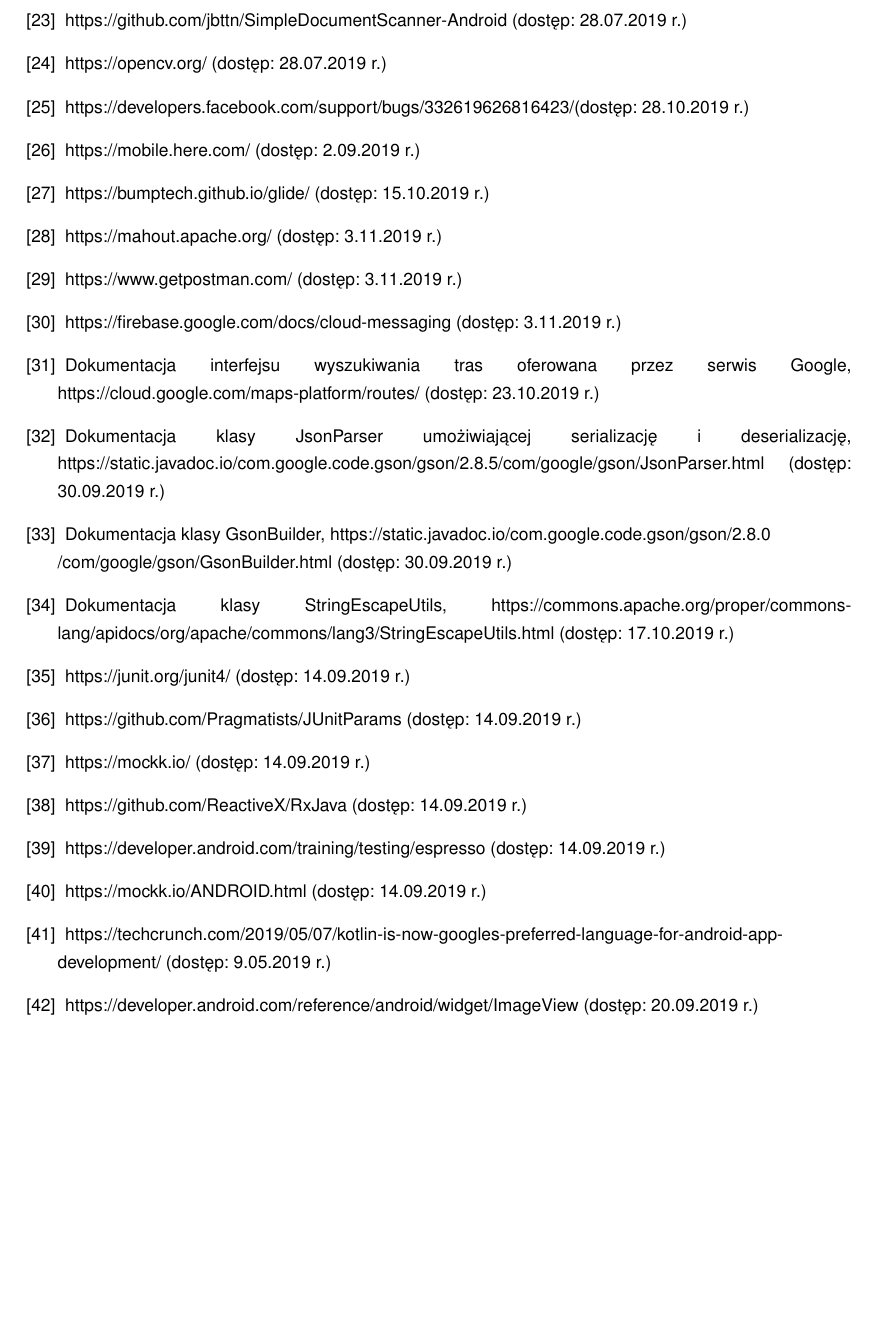
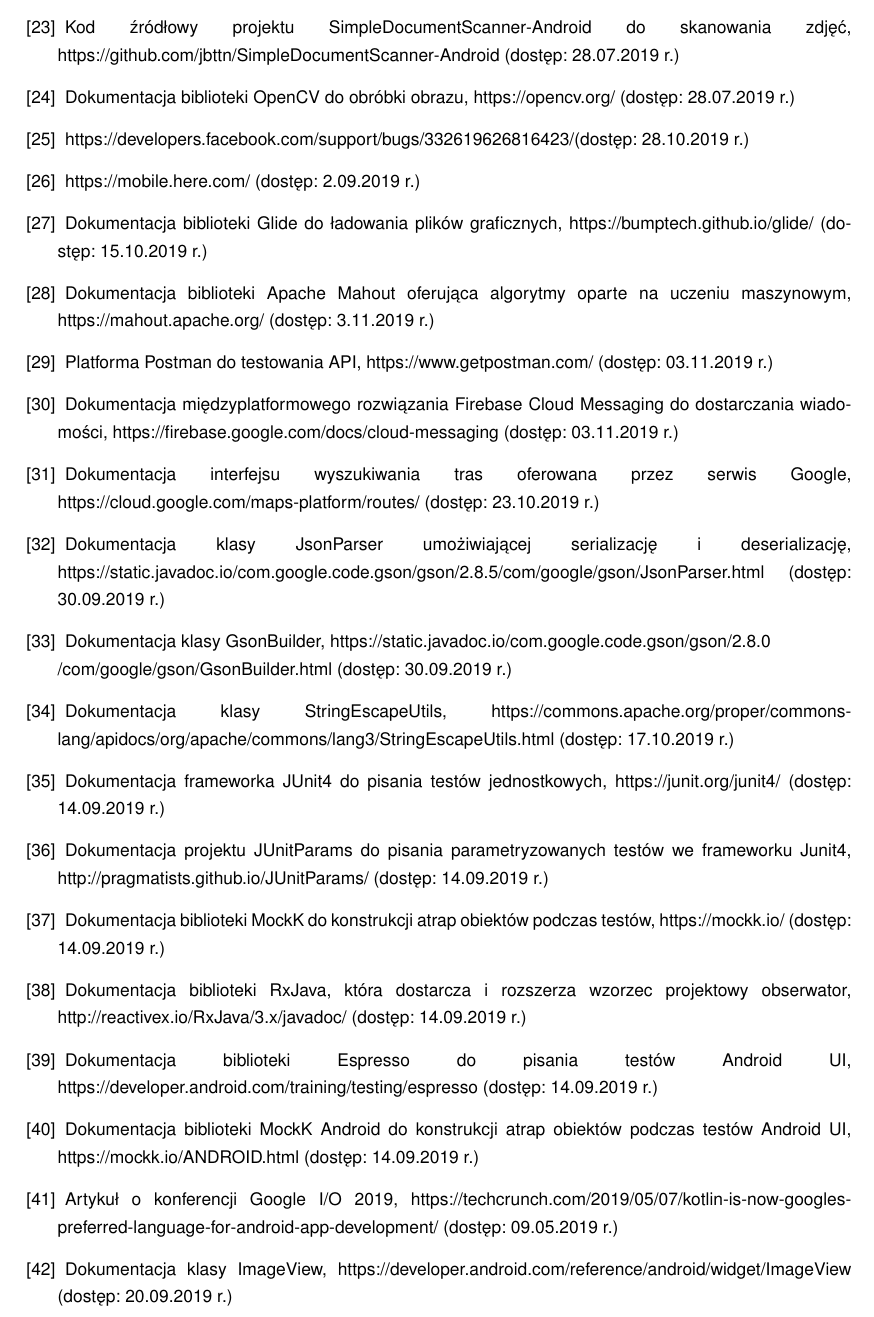
Before and after one commit to dorotatomczak/TravelPlannerApp, a LaTeX thesis (Documents/Praca/SzablonPracyPG_main.tex, which reads Documents/Praca/meta/Bibliografia.tex): part of page 64 of 68 before the commit and part of page 64 of 69 after it, cut at the place of the change, the shorter picture padded with empty space. Compiled offline with pdfLaTeX.

Commit message:
Add descriptions to part of the bibliography

```diff
--- a/Documents/Praca/meta/Bibliografia.tex
+++ b/Documents/Praca/meta/Bibliografia.tex
@@ -45,22 +45,23 @@
 
   \bibitem{OkHttpClient} Dokumentacja klasy OkHttpClient, https://square.github.io/okhttp/ (dostęp: 01.09.2019~r.)
 
-  \bibitem{Dagger 2} https://github.com/google/dagger (dostęp: 1.06.2019~r.)
-  \bibitem{SimpleDocumentScanner-Android} https://github.com/jbttn/SimpleDocumentScanner-Android (dostęp: 28.07.2019~r.)
+  \bibitem{Dagger 2} Dokumentacja frameworka Dagger do wstrzykiwania zależności, https://dagger.dev/ (dostęp: 01.06.2019~r.)
 
-  \bibitem{OpenCV} https://opencv.org/ (dostęp: 28.07.2019~r.)
+  \bibitem{SimpleDocumentScanner-Android} Kod źródłowy projektu SimpleDocumentScanner-Android do skanowania zdjęć, https://github.com/jbttn/SimpleDocumentScanner-Android (dostęp: 28.07.2019~r.)
+
+  \bibitem{OpenCV} Dokumentacja biblioteki OpenCV do obróbki obrazu, https://opencv.org/ (dostęp: 28.07.2019~r.)
 
   \bibitem{FacebookBug} https://developers.facebook.com/support/bugs/332619626816423/(dostęp: 28.10.2019~r.)
 
   \bibitem{mobileHere} https://mobile.here.com/ (dostęp: 2.09.2019~r.)
 
-  \bibitem{Glide} https://bumptech.github.io/glide/ (dostęp: 15.10.2019~r.)
+  \bibitem{Glide} Dokumentacja biblioteki Glide do ładowania plików graficznych, https://bumptech.github.io/glide/ (dostęp: 15.10.2019~r.)
 
-  \bibitem{Apache Mahout} https://mahout.apache.org/ (dostęp: 3.11.2019~r.)
+  \bibitem{Apache Mahout} Dokumentacja biblioteki Apache Mahout oferująca algorytmy oparte na uczeniu maszynowym, https://mahout.apache.org/ (dostęp: 3.11.2019~r.)
 
-  \bibitem{Postman} https://www.getpostman.com/ (dostęp: 3.11.2019~r.)
+  \bibitem{Postman} Platforma Postman do testowania API, https://www.getpostman.com/ (dostęp: 03.11.2019~r.)
 
-  \bibitem{Firebase} https://firebase.google.com/docs/cloud-messaging (dostęp: 3.11.2019~r.)
+  \bibitem{Firebase} Dokumentacja międzyplatformowego rozwiązania Firebase Cloud Messaging do dostarczania wiadomości, https://firebase.google.com/docs/cloud-messaging (dostęp: 03.11.2019~r.)
 
   \bibitem{GoogleApi} Dokumentacja interfejsu wyszukiwania tras oferowana przez serwis Google, https://cloud.google.com/maps-platform/routes/ (dostęp: 23.10.2019~r.)
 
@@ -70,18 +71,21 @@
 
   \bibitem{escapeUtils} Dokumentacja klasy StringEscapeUtils, https://commons.apache.org/proper/commons-lang/apidocs/org/apache/commons/lang3/StringEscapeUtils.html (dostęp: 17.10.2019~r.)
 
-  \bibitem{JUnit} https://junit.org/junit4/ (dostęp: 14.09.2019~r.)
-  \bibitem{JUnitParams} https://github.com/Pragmatists/JUnitParams (dostęp: 14.09.2019~r.)
-  \bibitem{MockK} https://mockk.io/ (dostęp: 14.09.2019~r.)
+  \bibitem{JUnit} Dokumentacja frameworka JUnit4 do pisania testów jednostkowych, https://junit.org/junit4/ (dostęp: 14.09.2019~r.)
 
-  \bibitem{RxJava} https://github.com/ReactiveX/RxJava (dostęp: 14.09.2019~r.)
+  \bibitem{JUnitParams} Dokumentacja projektu JUnitParams do pisania parametryzowanych testów we frameworku Junit4, http://pragmatists.github.io/JUnitParams/ (dostęp: 14.09.2019~r.)
 
-  \bibitem{Espresso} https://developer.android.com/training/testing/espresso (dostęp: 14.09.2019~r.)
-  \bibitem{MockK-Android} https://mockk.io/ANDROID.html (dostęp: 14.09.2019~r.)
+  \bibitem{MockK} Dokumentacja biblioteki MockK do konstrukcji atrap obiektów podczas testów, https://mockk.io/ (dostęp: 14.09.2019~r.)
 
-  \bibitem{Google I/O 2019} https://techcrunch.com/2019/05/07/kotlin-is-now-googles-preferred-language-for-android-app-development/ (dostęp: 9.05.2019~r.)
+  \bibitem{RxJava} Dokumentacja biblioteki RxJava, która dostarcza i rozszerza wzorzec projektowy obserwator, http://reactivex.io/RxJava/3.x/javadoc/ (dostęp: 14.09.2019~r.)
 
-  \bibitem{ImageView} https://developer.android.com/reference/android/widget/ImageView (dostęp: 20.09.2019~r.)
+  \bibitem{Espresso} Dokumentacja biblioteki Espresso do pisania testów Android UI, https://developer.android.com/training/testing/espresso (dostęp: 14.09.2019~r.)
+
+  \bibitem{MockK-Android} Dokumentacja biblioteki MockK Android do konstrukcji atrap obiektów podczas testów Android UI, https://mockk.io/ANDROID.html (dostęp: 14.09.2019~r.)
+
+  \bibitem{Google I/O 2019} Artykuł o konferencji Google I/O 2019, https://techcrunch.com/2019/05/07/kotlin-is-now-googles-preferred-language-for-android-app-development/ (dostęp: 09.05.2019~r.)
+
+  \bibitem{ImageView} Dokumentacja klasy ImageView, https://developer.android.com/reference/android/widget/ImageView (dostęp: 20.09.2019~r.)
 
   \bibitem{PostgreSQL} https://www.postgresql.org/ (dostęp: 28.06.2019~r.)
 
```
Also changed, not shown: Documents/Praca/meta/Bibliografia.tex (2 more changed lines).
